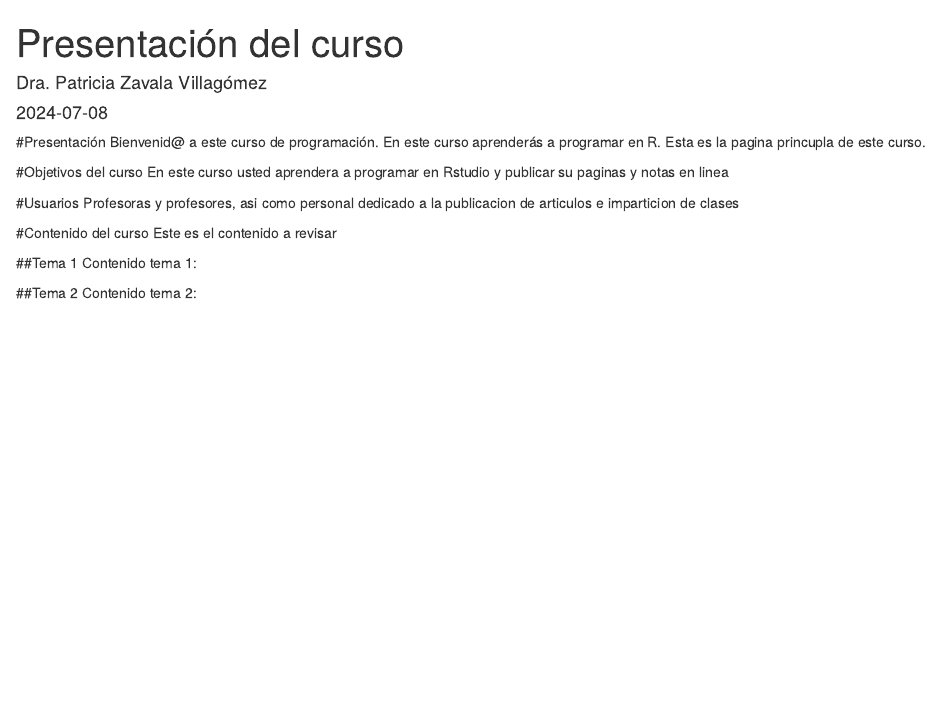
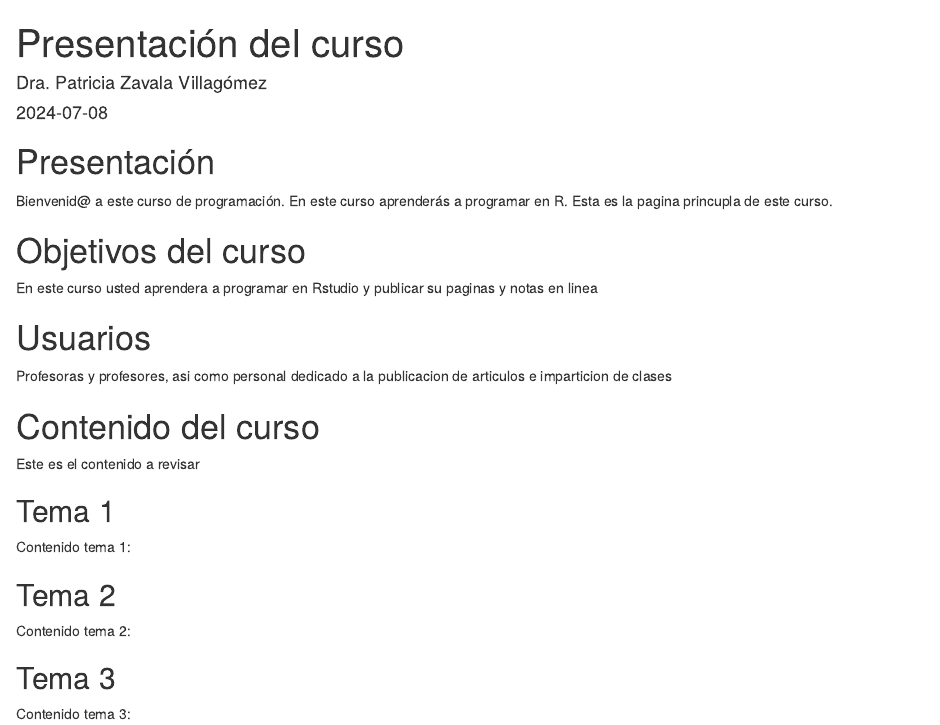
Before and after one commit to DraPatriciaZavala/MiMateriaEjemplo, an R Markdown document (index.Rmd): the page in a window 1100 px wide, from its top. The pictures show the output file index.html that the author committed with the source, opened offline.

Commit message:
vesion actualizada
vesion actualizada

````diff
--- a/index.Rmd
+++ b/index.Rmd
@@ -9,20 +9,23 @@ output: html_document
 knitr::opts_chunk$set(echo = TRUE)
 ```
 
-#Presentación
+# Presentación
 Bienvenid@ a este curso de programación. En este curso aprenderás a programar en R. Esta es la pagina princupla de este curso.
 
-#Objetivos del curso
+# Objetivos del curso
 En este curso usted aprendera a programar en Rstudio y publicar su paginas y notas en linea
 
-#Usuarios
+# Usuarios
 Profesoras y profesores, asi como personal dedicado a la publicacion de articulos e imparticion de clases
 
-#Contenido del curso
+# Contenido del curso
 Este es el contenido a revisar
 
-##Tema 1
+## Tema 1
 Contenido tema 1:
 
-##Tema 2
+## Tema 2
 Contenido tema 2:
+
+## Tema 3
+Contenido tema 3:
````
Also changed, not shown: index.html.
